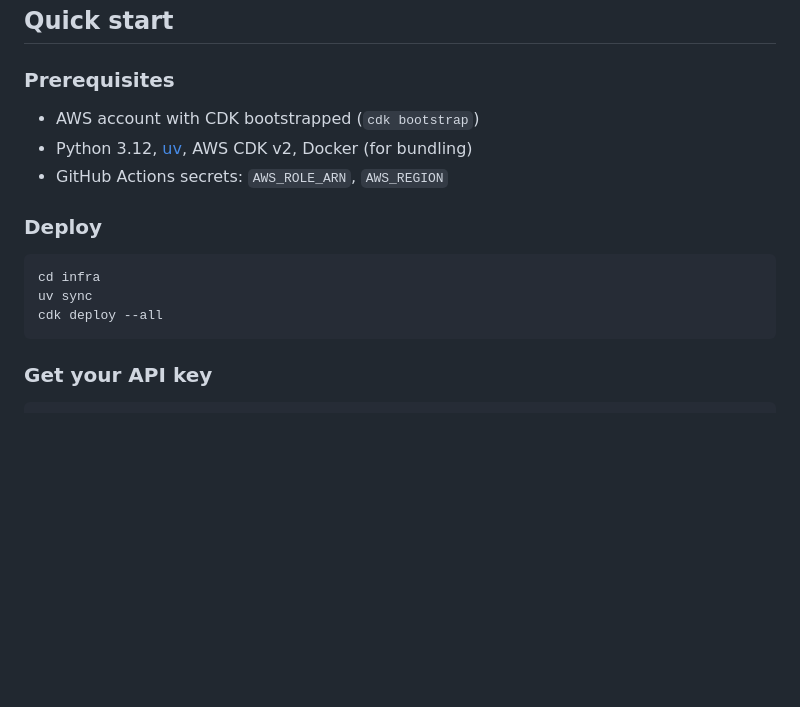
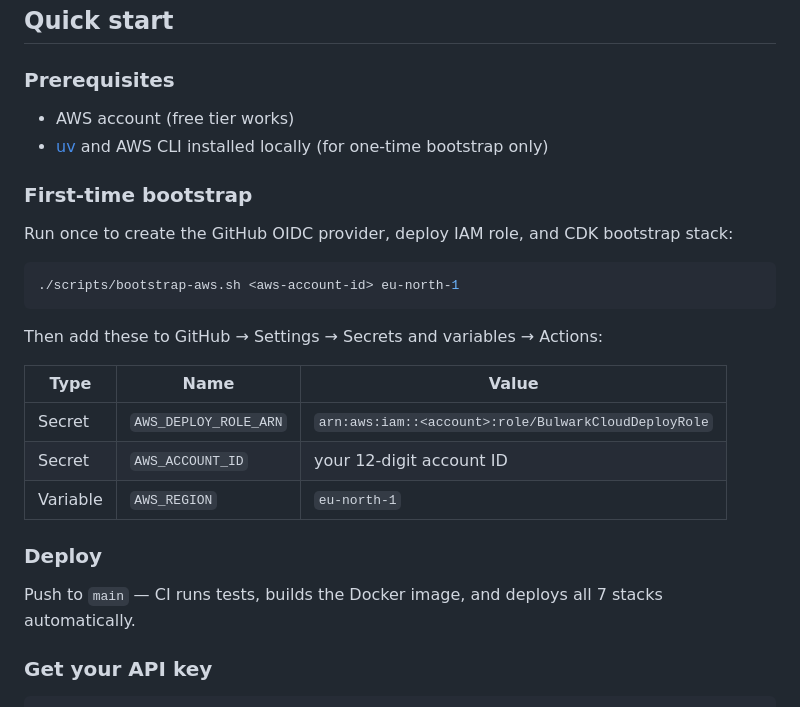
Before and after one commit to cargopete/bulwark-cloud, a Markdown page: README.md, the part around the change. Drawn GitHub-style; blank space fills up the shorter version.

Commit message:
Update README: CI deploy flow, correct secret names

````diff
--- a/README.md
+++ b/README.md
@@ -70,17 +70,28 @@ docs/           Runbook, API reference, ADRs
 
 ### Prerequisites
 
-- AWS account with CDK bootstrapped (`cdk bootstrap`)
-- Python 3.12, [uv](https://github.com/astral-sh/uv), AWS CDK v2, Docker (for bundling)
-- GitHub Actions secrets: `AWS_ROLE_ARN`, `AWS_REGION`
+- AWS account (free tier works)
+- [uv](https://github.com/astral-sh/uv) and AWS CLI installed locally (for one-time bootstrap only)
+
+### First-time bootstrap
+
+Run once to create the GitHub OIDC provider, deploy IAM role, and CDK bootstrap stack:
+
+```bash
+./scripts/bootstrap-aws.sh <aws-account-id> eu-north-1
+```
+
+Then add these to GitHub → Settings → Secrets and variables → Actions:
+
+| Type | Name | Value |
+|------|------|-------|
+| Secret | `AWS_DEPLOY_ROLE_ARN` | `arn:aws:iam::<account>:role/BulwarkCloudDeployRole` |
+| Secret | `AWS_ACCOUNT_ID` | your 12-digit account ID |
+| Variable | `AWS_REGION` | `eu-north-1` |
 
 ### Deploy
 
-```bash
-cd infra
-uv sync
-cdk deploy --all
-```
+Push to `main` — CI runs tests, builds the Docker image, and deploys all 7 stacks automatically.
 
 ### Get your API key
 
````
